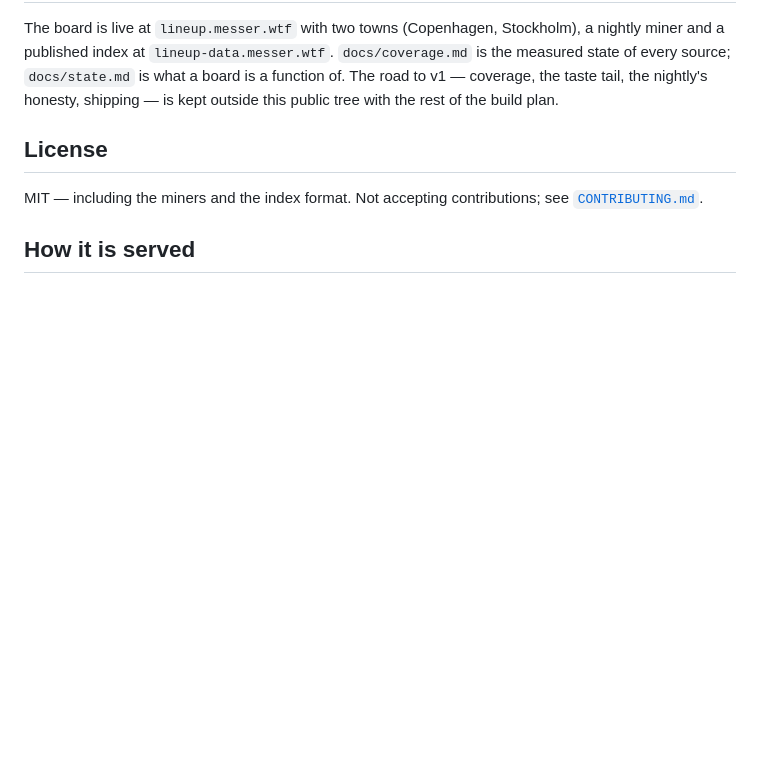
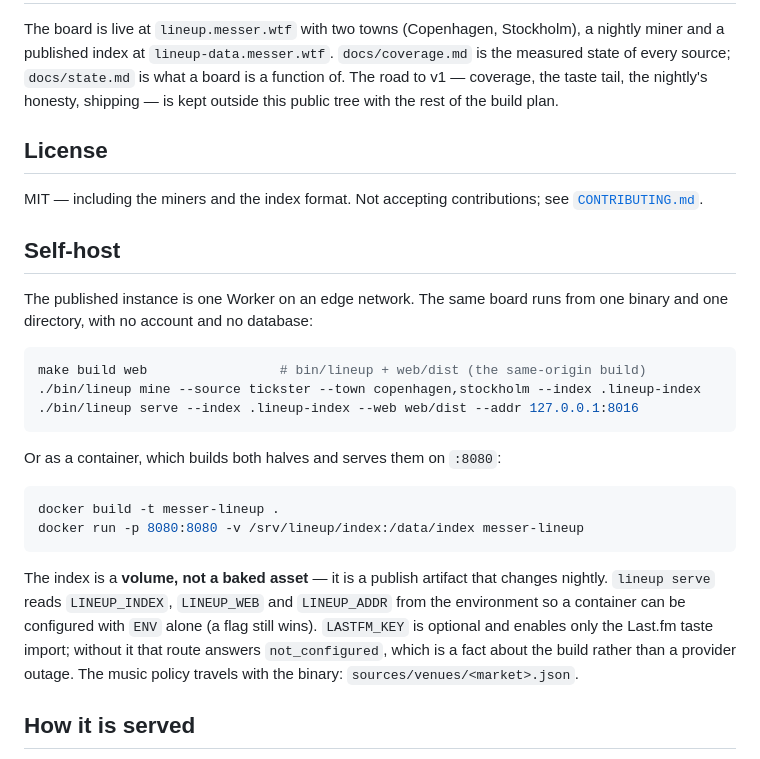
Before and after one commit to jakobbjelver/messer-lineup, a Markdown page: README.md, the part around one of its changes. Drawn GitHub-style; blank space fills up the shorter version.

````diff
--- a/README.md
+++ b/README.md
@@ -94,6 +99,30 @@ honesty, shipping — is kept outside this public tree with the rest of the buil
 MIT — including the miners and the index format. Not accepting contributions; see
 [`CONTRIBUTING.md`](CONTRIBUTING.md).
 
+## Self-host
+
+The published instance is one Worker on an edge network. The same board runs from one binary and one directory,
+with no account and no database:
+
+```bash
+make build web                 # bin/lineup + web/dist (the same-origin build)
+./bin/lineup mine --source tickster --town copenhagen,stockholm --index .lineup-index
+./bin/lineup serve --index .lineup-index --web web/dist --addr 127.0.0.1:8016
+```
+
+Or as a container, which builds both halves and serves them on `:8080`:
+
+```bash
+docker build -t messer-lineup .
+docker run -p 8080:8080 -v /srv/lineup/index:/data/index messer-lineup
+```
+
+The index is a **volume, not a baked asset** — it is a publish artifact that changes nightly. `lineup serve`
+reads `LINEUP_INDEX`, `LINEUP_WEB` and `LINEUP_ADDR` from the environment so a container can be configured with
+`ENV` alone (a flag still wins). `LASTFM_KEY` is optional and enables only the Last.fm taste import; without it
+that route answers `not_configured`, which is a fact about the build rather than a provider outage. The music
+policy travels with the binary: `sources/venues/<market>.json`.
+
 ## How it is served
 
 Two hosts, two jobs: the index is static in an R2 bucket (`lineup-data.messer.wtf`) and the board is one
````
Also changed, not shown: other parts of README.md (+5 -0 lines), docs/coverage.md (+13 -0 lines), docs/brand/screenshot-dark.jpg (added), docs/brand/screenshot-light.jpg (added), 7 other files.
